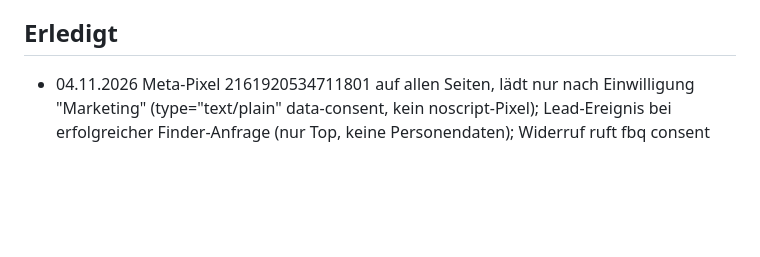
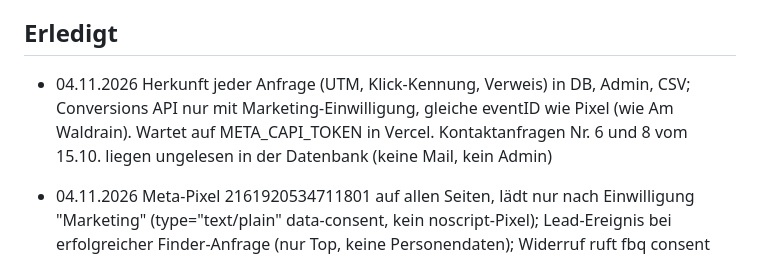
Before and after one commit to Ad-Boutique/zimmermannplatz, a Markdown page: STATUS.md, the part around the change. GitHub-like rendering; blank space fills up the shorter version.

```diff
--- a/STATUS.md
+++ b/STATUS.md
@@ -27,6 +27,7 @@ Stand 02.10.2026
 
 ## Erledigt
 
+- 04.11.2026 Herkunft jeder Anfrage (UTM, Klick-Kennung, Verweis) in DB, Admin, CSV; Conversions API nur mit Marketing-Einwilligung, gleiche eventID wie Pixel (wie Am Waldrain). Wartet auf META_CAPI_TOKEN in Vercel. Kontaktanfragen Nr. 6 und 8 vom 15.10. liegen ungelesen in der Datenbank (keine Mail, kein Admin)
 - 04.11.2026 Meta-Pixel 2161920534711801 auf allen Seiten, lädt nur nach Einwilligung "Marketing" (type="text/plain" data-consent, kein noscript-Pixel); Lead-Ereignis bei erfolgreicher Finder-Anfrage (nur Top, keine Personendaten); Widerruf ruft fbq consent revoke
 - 02.11.2026 Einwilligungs-Banner (assets/js/consent.js, CSS in style.css) auf Projekt, Impressum, Coming soon: Notwendig fix, Statistik und Marketing nur Opt-in, "Nur notwendige" gleichwertig, Widerruf über "Cookie-Einstellungen" im Footer, Auswahl in localStorage z6_consent; Dienste per script type="text/plain" data-consent. Live seit 02.11.2026 (a511598), live geprüft. Derzeit setzt die Website keine Cookies (nur Admin-Login)
 - 29.10.2026 Vier Wohnungen (Top 2, 5, 7, 14+15) fielen aus dem Finder: Vertrieb hat in Justimmo Flächen um 0,01 bis 0,02 m² geändert, die exakte Flächenprüfung lehnte ab. Toleranz jetzt 0,1 m², alle 16 wieder live. Top 1 Kaufpreis in Justimmo jetzt 810.000 € (vorher 675.000)
```
Also changed, not shown: docs/BACKEND.md (+8 -0 lines).
